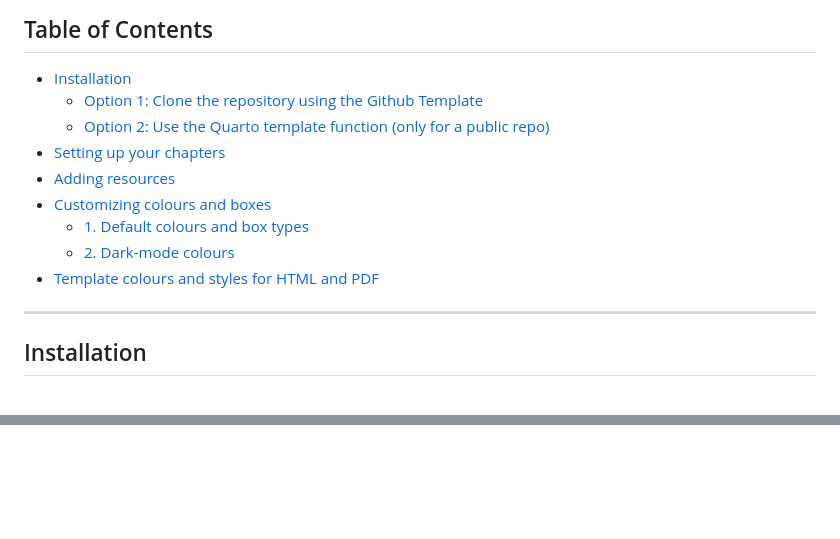
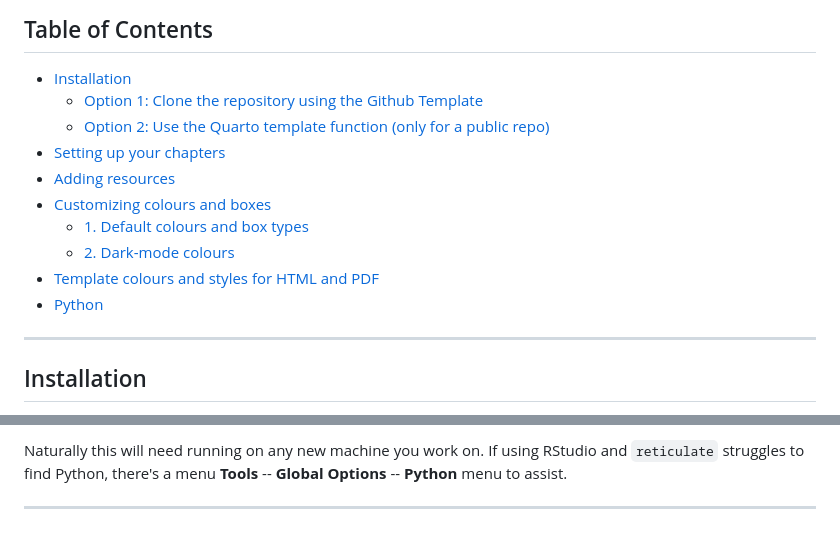
Before and after one commit to UofGStats/booktemplate, a Markdown page: README.md, 2 parts joined by grey strips. Rendered like a GitHub page; blank space fills up the shorter version.

Commit message:
Adding python instructins
Updated Python setup section.

```diff
--- a/README.md
+++ b/README.md
@@ -15,7 +15,7 @@ This document explains how to install, set up, and customize the UofGStats book
   - [1. Default colours and box types](#1-default-colours-and-box-types)
   - [2. Dark-mode colours](#2-dark-mode-colours)
 - [Template colours and styles for HTML and PDF](#template-colours-and-styles-for-html-and-pdf)
-
+- [Python](#python)
 ---
 
 ## Installation
@@ -212,0 +232,3 @@ Note that only macros compatible with MathJax can be rendered in HTML output.
+Naturally this will need running on any new machine you work on. If using RStudio and `reticulate` struggles to find Python, there's a menu **Tools** -- **Global Options** -- **Python** menu to assist.
+
+---
```
Also changed, not shown: other parts of README.md (+21 -2 lines).
